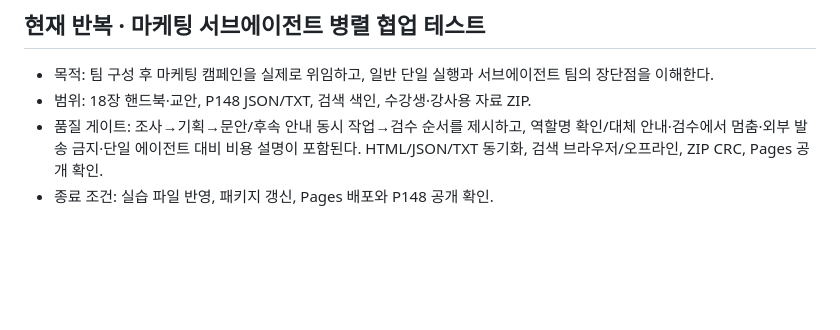
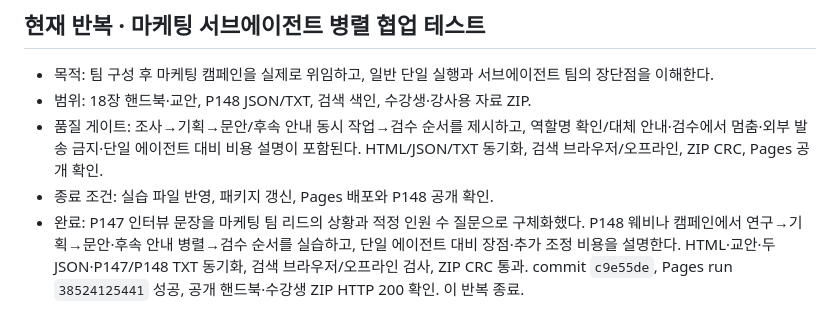
Before and after one commit to llkd33/claude-code-work-automation-8h, a Markdown page: docs/loop-state.md, the part around the change. Drawn GitHub-style; blank space fills up the shorter version.

```diff
--- a/docs/loop-state.md
+++ b/docs/loop-state.md
@@ -85,3 +85,4 @@
 - 범위: 18장 핸드북·교안, P148 JSON/TXT, 검색 색인, 수강생·강사용 자료 ZIP.
 - 품질 게이트: 조사→기획→문안/후속 안내 동시 작업→검수 순서를 제시하고, 역할명 확인/대체 안내·검수에서 멈춤·외부 발송 금지·단일 에이전트 대비 비용 설명이 포함된다. HTML/JSON/TXT 동기화, 검색 브라우저/오프라인, ZIP CRC, Pages 공개 확인.
 - 종료 조건: 실습 파일 반영, 패키지 갱신, Pages 배포와 P148 공개 확인.
+- 완료: P147 인터뷰 문장을 마케팅 팀 리드의 상황과 적정 인원 수 질문으로 구체화했다. P148 웨비나 캠페인에서 연구→기획→문안·후속 안내 병렬→검수 순서를 실습하고, 단일 에이전트 대비 장점·추가 조정 비용을 설명한다. HTML·교안·두 JSON·P147/P148 TXT 동기화, 검색 브라우저/오프라인 검사, ZIP CRC 통과. commit `c9e55de`, Pages run `38524125441` 성공, 공개 핸드북·수강생 ZIP HTTP 200 확인. 이 반복 종료.
```
Also changed, not shown: docs/change-log.md (+1 -0 lines).
